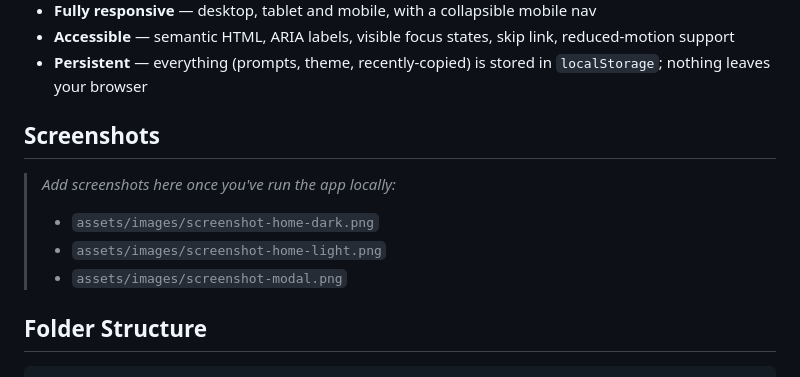
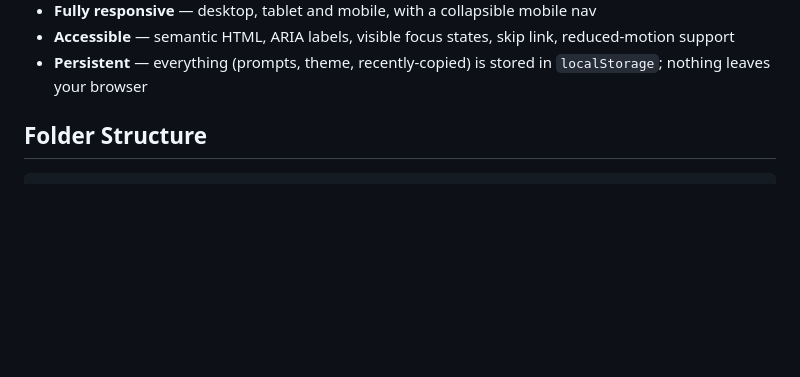
Before and after one commit to kalashsh/PromptVault-AI, a Markdown page: README.md, the part around the change. Drawn GitHub-style; blank space fills up the shorter version.

```diff
--- a/README.md
+++ b/README.md
@@ -21,13 +21,6 @@ A modern, local-first web app for saving, organizing, searching and managing you
 - **Fully responsive** — desktop, tablet and mobile, with a collapsible mobile nav
 - **Accessible** — semantic HTML, ARIA labels, visible focus states, skip link, reduced-motion support
 - **Persistent** — everything (prompts, theme, recently-copied) is stored in `localStorage`; nothing leaves your browser
-
-## Screenshots
-
-> _Add screenshots here once you've run the app locally:_
-> - `assets/images/screenshot-home-dark.png`
-> - `assets/images/screenshot-home-light.png`
-> - `assets/images/screenshot-modal.png`
 
 ## Folder Structure
 
```
